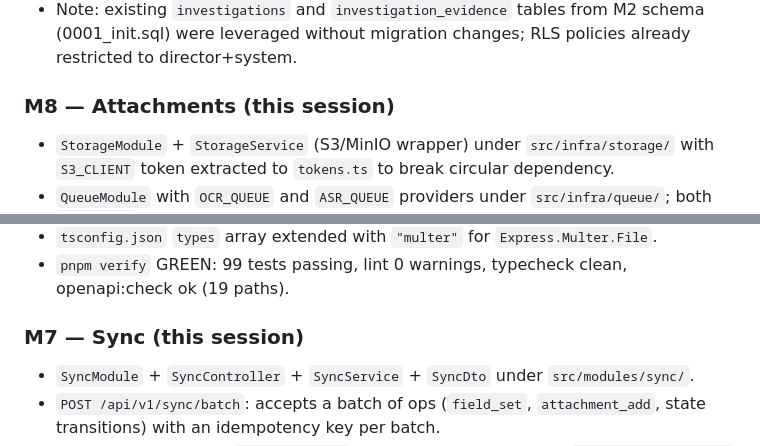
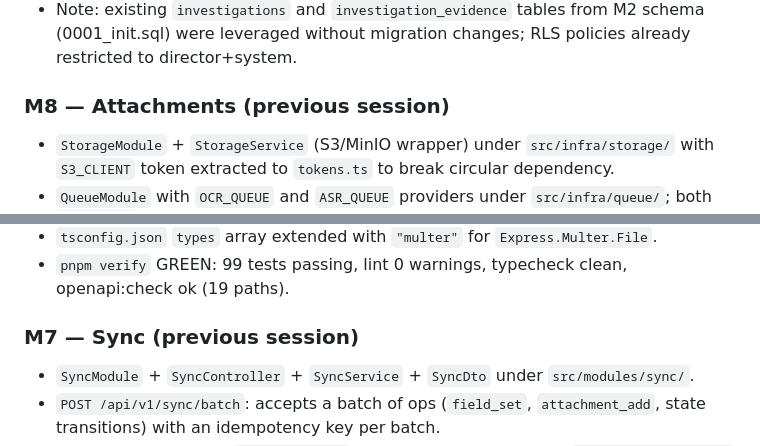
Before and after one commit to JumareKenz/WDC-BACKEND, a Markdown page: .handoff/STATE.md, 2 parts joined by grey strips. Drawn GitHub-style.

```diff
--- a/.handoff/STATE.md
+++ b/.handoff/STATE.md
@@ -25,7 +40,7 @@
 - `pnpm verify` GREEN: lint 0 warnings, typecheck clean, openapi:check ok (19 paths).
 - Note: existing `investigations` and `investigation_evidence` tables from M2 schema (0001_init.sql) were leveraged without migration changes; RLS policies already restricted to director+system.
 
-### M8 — Attachments (this session)
+### M8 — Attachments (previous session)
 - `StorageModule` + `StorageService` (S3/MinIO wrapper) under `src/infra/storage/` with `S3_CLIENT` token extracted to `tokens.ts` to break circular dependency.
 - `QueueModule` with `OCR_QUEUE` and `ASR_QUEUE` providers under `src/infra/queue/`; both `@Global()`.
 - `AttachmentsModule`: controller (`POST /attachments/upload` multipart, `GET /attachments/report/:reportId`), service, DTOs (`UploadAttachmentDto`, `AttachmentResponseDto`).
@@ -37,7 +52,7 @@
 - `tsconfig.json` `types` array extended with `"multer"` for `Express.Multer.File`.
 - `pnpm verify` GREEN: 99 tests passing, lint 0 warnings, typecheck clean, openapi:check ok (19 paths).
 
-### M7 — Sync (this session)
+### M7 — Sync (previous session)
 - `SyncModule` + `SyncController` + `SyncService` + `SyncDto` under `src/modules/sync/`.
 - `POST /api/v1/sync/batch`: accepts a batch of ops (`field_set`, `attachment_add`, state transitions) with an idempotency key per batch.
 - **Idempotency**: same `idempotencyKey` returns the original stored `SyncBatchResponseDto` without duplicate writes. Keyed responses stored in `idempotency_keys` (system role).
```
Also changed, not shown: other parts of .handoff/STATE.md (+25 -12 lines), .handoff/CHECKLIST.md (+5 -5 lines).
